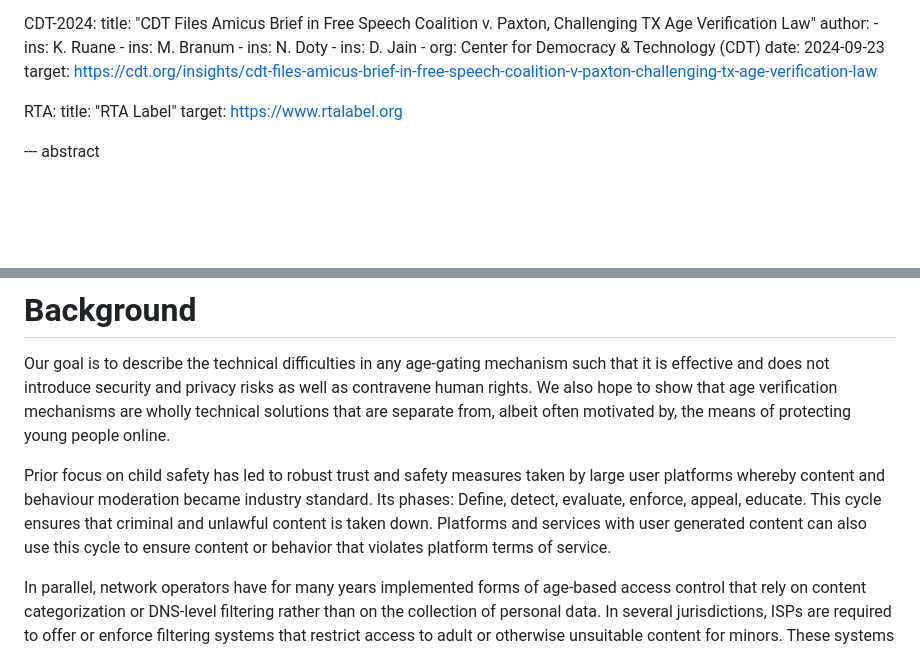
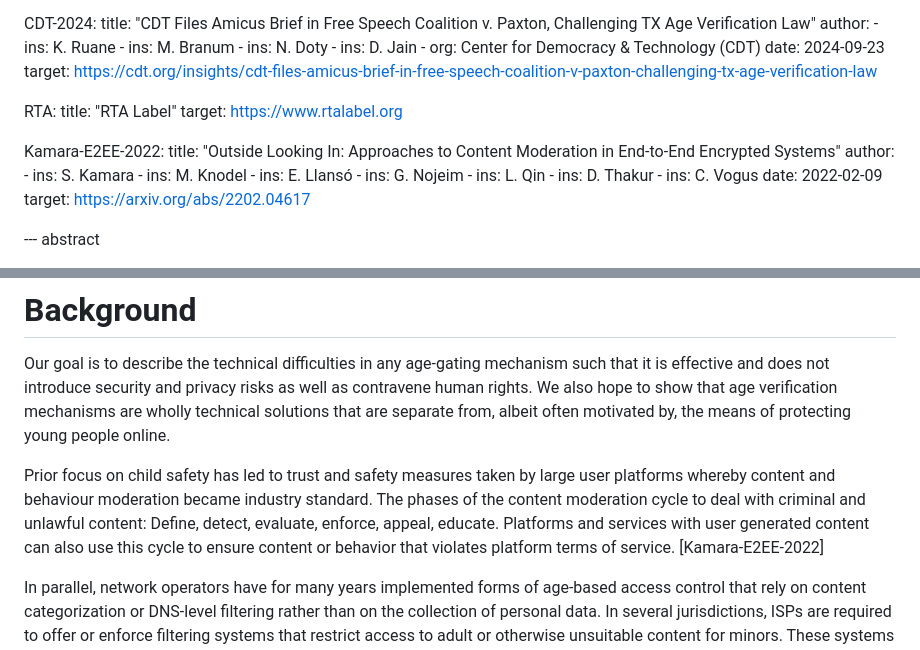
Before and after one commit to mallory/draft-knodel-age-arch, a Markdown page: draft-knodel-age-arch.md, 2 parts joined by grey strips. Rendered like a GitHub page; blank space fills up the shorter version.

Commit message:
Stephen Farrell's comment

```diff
--- a/draft-knodel-age-arch.md
+++ b/draft-knodel-age-arch.md
@@ -300,6 +300,20 @@ informative:
     title: "RTA Label"
     target: https://www.rtalabel.org
 
+  Kamara-E2EE-2022:
+    title: "Outside Looking In: Approaches to Content Moderation in End-to-End Encrypted Systems"
+    author:
+      - ins: S. Kamara
+      - ins: M. Knodel
+      - ins: E. Llansó
+      - ins: G. Nojeim
+      - ins: L. Qin
+      - ins: D. Thakur
+      - ins: C. Vogus
+    date: 2022-02-09
+    target: https://arxiv.org/abs/2202.04617
+
+
 --- abstract
 
 This document describes solution-agnostic and technology-neutral schema for how various intermediaries can gate content and services based on age. The analysis of the architecture is done along two dimensions: the efficacy of permitting or restricting access based on age, and the privacy cost of doing so. The document concludes with recommendations as well as critical privacy, security and human rights considerations.
@@ -310,7 +324,7 @@ This document describes solution-agnostic and technology-neutral schema for how
 
 Our goal is to describe the technical difficulties in any age-gating mechanism such that it is effective and does not introduce security and privacy risks as well as contravene human rights. We also hope to show that age verification mechanisms are wholly technical solutions that are separate from, albeit often motivated by, the means of protecting young people online.
 
-Prior focus on child safety has led to robust trust and safety measures taken by large user platforms whereby content and behaviour moderation became industry standard. Its phases: Define, detect, evaluate, enforce, appeal, educate. This cycle ensures that criminal and unlawful content is taken down. Platforms and services with user generated content can also use this cycle to ensure content or behavior that violates platform terms of service.
+Prior focus on child safety has led to trust and safety measures taken by large user platforms whereby content and behaviour moderation became industry standard. The phases of the content moderation cycle to deal with criminal and unlawful content: Define, detect, evaluate, enforce, appeal, educate. Platforms and services with user generated content can also use this cycle to ensure content or behavior that violates platform terms of service. [Kamara-E2EE-2022]
 
 In parallel, network operators have for many years implemented forms of age-based access control that rely on content categorization or DNS-level filtering rather than on the collection of personal data. In several jurisdictions, ISPs are required to offer or enforce filtering systems that restrict access to adult or otherwise unsuitable content for minors. These systems typically work by classifying destination domains or content types into broad categories—such as adult, gambling, or violence—and allowing or blocking them according to the subscriber’s or guardian’s chosen policy. Because they do not require identity documents or individual profiling, such network-assisted methods can provide a baseline of child protection with substantially lower privacy risk. These approaches cannot replace service-level moderation or legal accountability, nor should they be standalone solutions outside of parental controls or family management settings.
 
```
